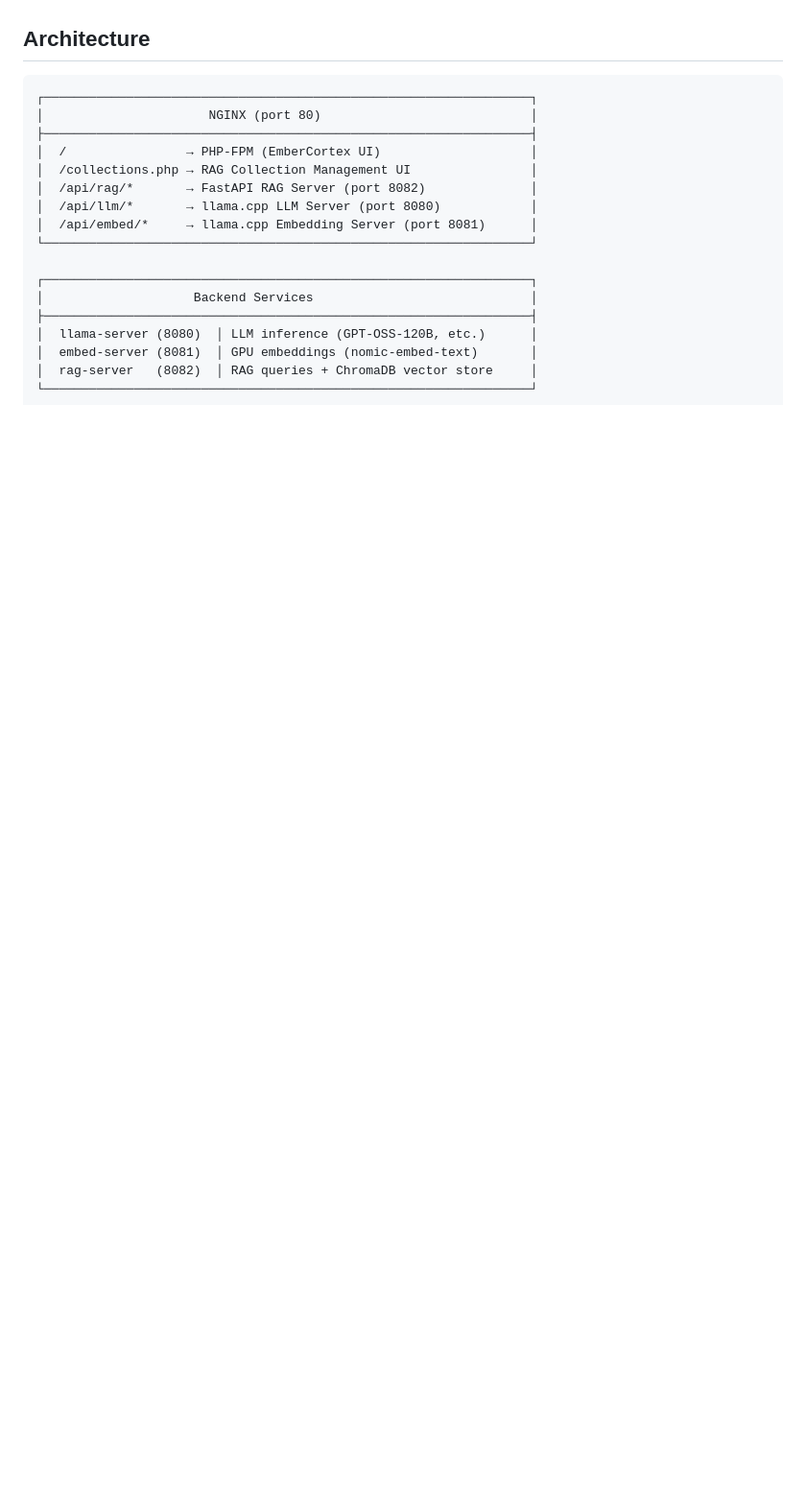
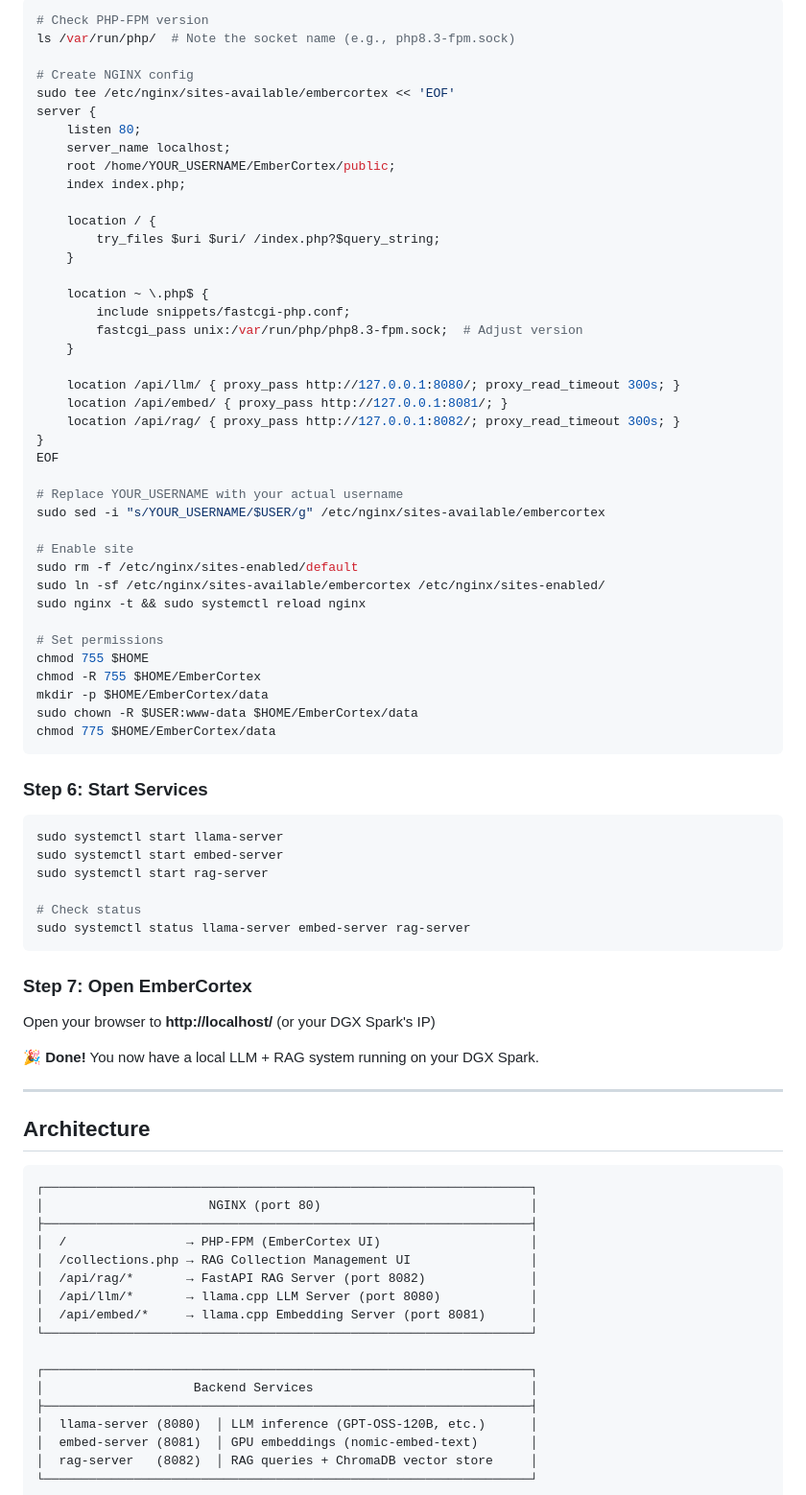
Before and after one commit to lordachoo/EmberCortex, a Markdown page: README.md, the part around one of its changes. Shown at 96% size. Drawn GitHub-style; blank space fills up the shorter version.

````diff
--- a/README.md
+++ b/README.md
@@ -18,3 +90,64 @@ EmberCortex provides a simple, extensible web interface for:
+```bash
+# Check PHP-FPM version
+ls /var/run/php/  # Note the socket name (e.g., php8.3-fpm.sock)
+
+# Create NGINX config
+sudo tee /etc/nginx/sites-available/embercortex << 'EOF'
+server {
+    listen 80;
+    server_name localhost;
+    root /home/YOUR_USERNAME/EmberCortex/public;
+    index index.php;
+
+    location / {
+        try_files $uri $uri/ /index.php?$query_string;
+    }
+
+    location ~ \.php$ {
+        include snippets/fastcgi-php.conf;
+        fastcgi_pass unix:/var/run/php/php8.3-fpm.sock;  # Adjust version
+    }
+
+    location /api/llm/ { proxy_pass http://127.0.0.1:8080/; proxy_read_timeout 300s; }
+    location /api/embed/ { proxy_pass http://127.0.0.1:8081/; }
+    location /api/rag/ { proxy_pass http://127.0.0.1:8082/; proxy_read_timeout 300s; }
+}
+EOF
+
+# Replace YOUR_USERNAME with your actual username
+sudo sed -i "s/YOUR_USERNAME/$USER/g" /etc/nginx/sites-available/embercortex
+
+# Enable site
+sudo rm -f /etc/nginx/sites-enabled/default
+sudo ln -sf /etc/nginx/sites-available/embercortex /etc/nginx/sites-enabled/
+sudo nginx -t && sudo systemctl reload nginx
+
+# Set permissions
+chmod 755 $HOME
+chmod -R 755 $HOME/EmberCortex
+mkdir -p $HOME/EmberCortex/data
+sudo chown -R $USER:www-data $HOME/EmberCortex/data
+chmod 775 $HOME/EmberCortex/data
+```
+
+### Step 6: Start Services
+
+```bash
+sudo systemctl start llama-server
+sudo systemctl start embed-server
+sudo systemctl start rag-server
+
+# Check status
+sudo systemctl status llama-server embed-server rag-server
+```
+
+### Step 7: Open EmberCortex
+
+Open your browser to **http://localhost/** (or your DGX Spark's IP)
+
+🎉 **Done!** You now have a local LLM + RAG system running on your DGX Spark.
+
+---
 
 ## Architecture
 
````
Also changed, not shown: other parts of README.md (+74 -2 lines).
